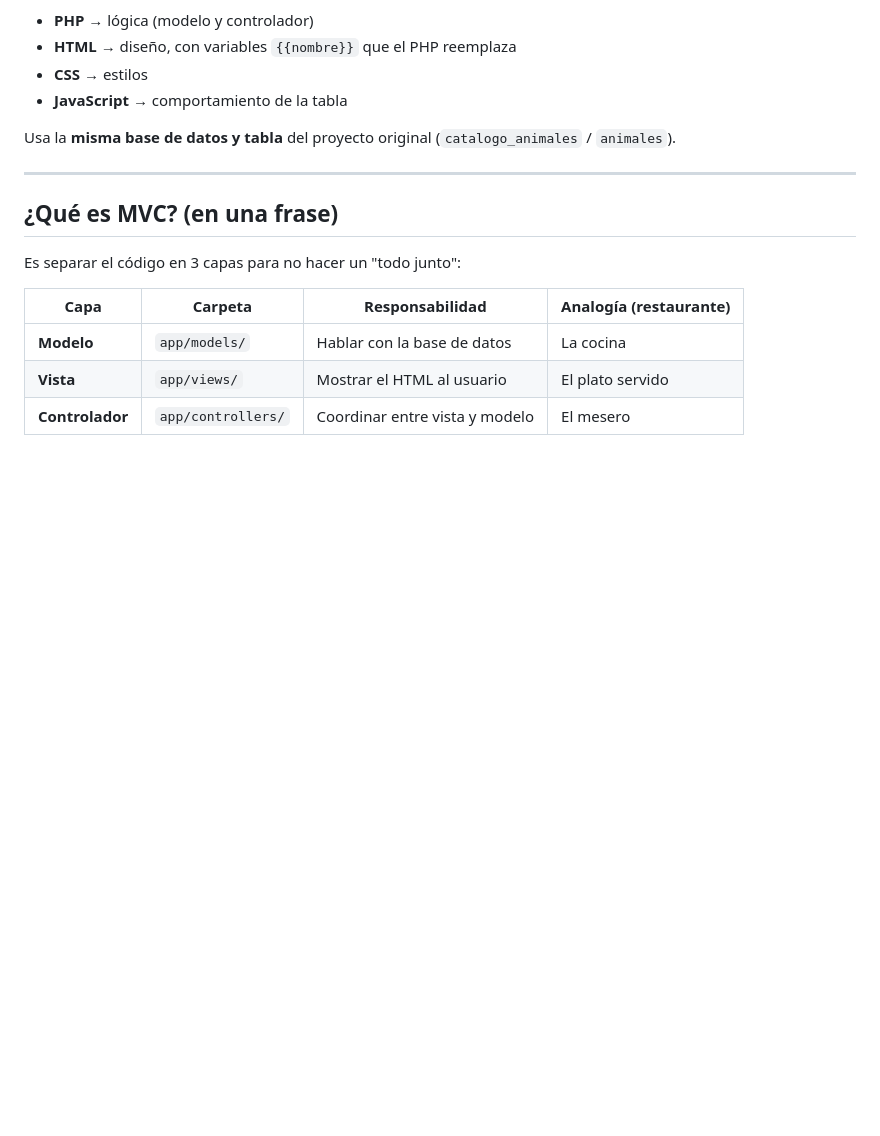
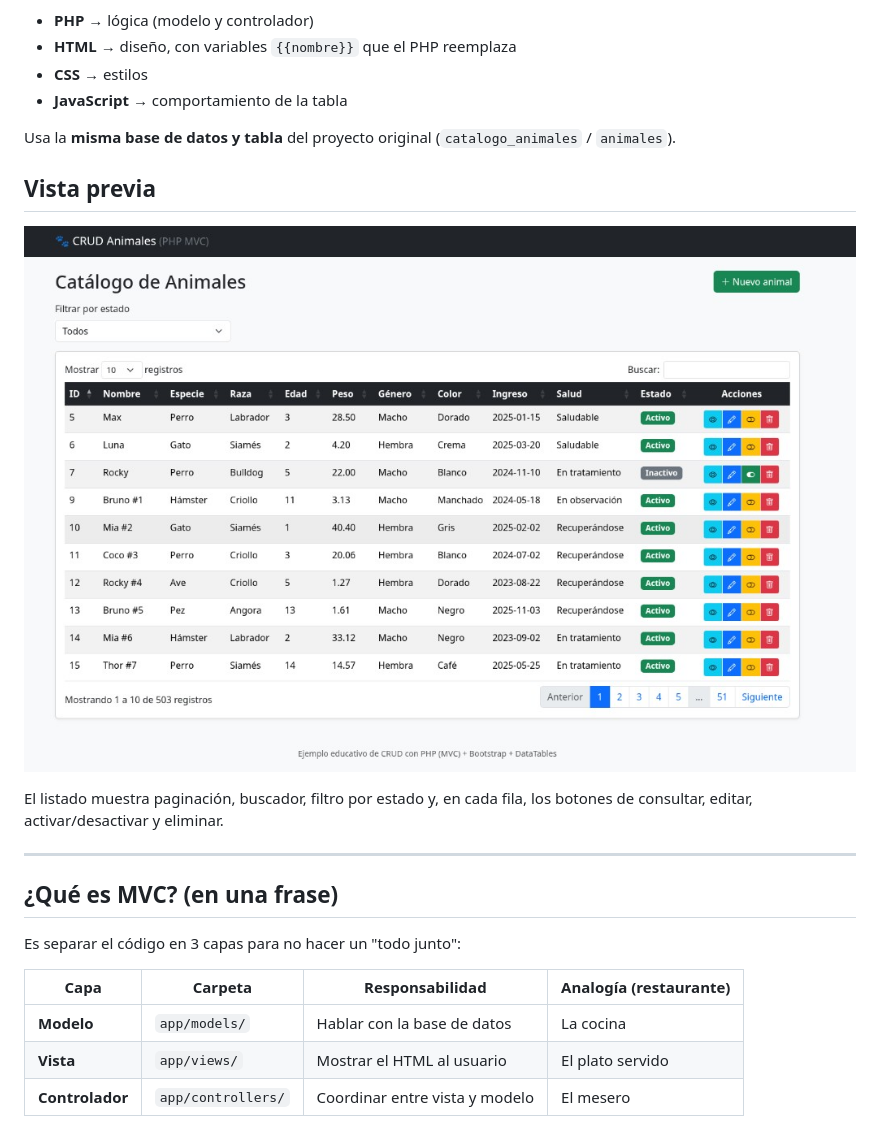
Before and after one commit to danielgudino/crud-example, a Markdown page: README.md, the part around the change. Drawn GitHub-style; pictures changed too: docs/captura-listado.png (added); blank space fills up the shorter version.

Commit message:
add capture

```diff
--- a/README.md
+++ b/README.md
@@ -10,6 +10,13 @@ A diferencia del proyecto original (todo el PHP, HTML, CSS y SQL mezclado en un
 - **JavaScript** → comportamiento de la tabla
 
 Usa la **misma base de datos y tabla** del proyecto original (`catalogo_animales` / `animales`).
+
+## Vista previa
+
+![Listado de animales con DataTables](docs/captura-listado.png)
+
+El listado muestra paginación, buscador, filtro por estado y, en cada fila,
+los botones de consultar, editar, activar/desactivar y eliminar.
 
 ---
 
```
